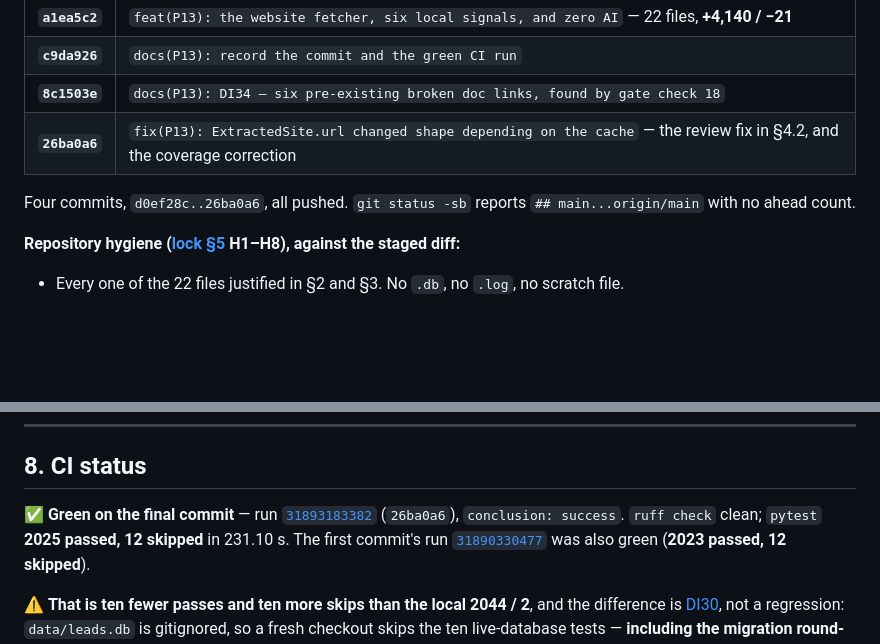
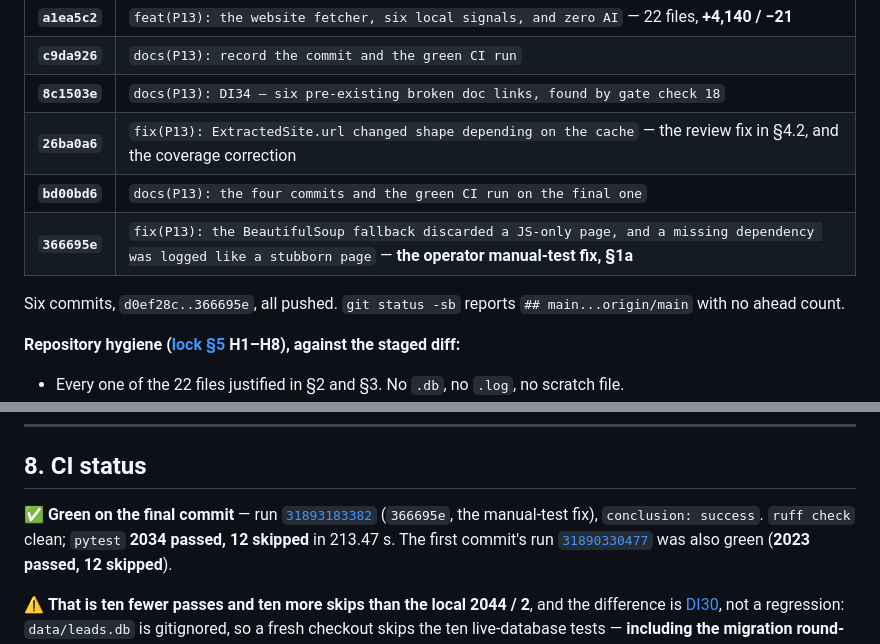
Before and after one commit to KulluPraveenKumar/reddit-lead-finder, a Markdown page: docs/PHASE-13-COMPLETION-REPORT.md, 2 parts joined by grey strips. GitHub-like rendering; blank space fills up the shorter version.

Commit message:
docs(P13): the six commits and the green CI run on the fix
Co-Authored-By: Claude Opus 5 (1M context) <noreply@anthropic.com>

```diff
--- a/docs/PHASE-13-COMPLETION-REPORT.md
+++ b/docs/PHASE-13-COMPLETION-REPORT.md
@@ -349,8 +349,10 @@ unchanged and its warning was honoured: the suite was run **locally**, not read
 | **`c9da926`** | `docs(P13): record the commit and the green CI run` |
 | **`8c1503e`** | `docs(P13): DI34 — six pre-existing broken doc links, found by gate check 18` |
 | **`26ba0a6`** | `fix(P13): ExtractedSite.url changed shape depending on the cache` — the review fix in §4.2, and the coverage correction |
+| **`bd00bd6`** | `docs(P13): the four commits and the green CI run on the final one` |
+| **`366695e`** | `fix(P13): the BeautifulSoup fallback discarded a JS-only page, and a missing dependency was logged like a stubborn page` — **the operator manual-test fix, §1a** |
 
-Four commits, `d0ef28c..26ba0a6`, all pushed. `git status -sb` reports `## main...origin/main` with
+Six commits, `d0ef28c..366695e`, all pushed. `git status -sb` reports `## main...origin/main` with
 no ahead count.
 
 **Repository hygiene ([lock §5](EXECUTION_MODE_LOCK.md) H1–H8), against the staged diff:**
@@ -370,8 +372,8 @@ no ahead count.
 
 ✅ **Green on the final commit** — run
 [`31893183382`](https://github.com/KulluPraveenKumar/reddit-lead-finder/actions/runs/31893183382)
-(`26ba0a6`), `conclusion: success`. `ruff check` clean; `pytest` **2025 passed, 12 skipped** in
-231.10 s. The first commit's run [`31890330477`](https://github.com/KulluPraveenKumar/reddit-lead-finder/actions/runs/31890330477)
+(`366695e`, the manual-test fix), `conclusion: success`. `ruff check` clean; `pytest`
+**2034 passed, 12 skipped** in 213.47 s. The first commit's run [`31890330477`](https://github.com/KulluPraveenKumar/reddit-lead-finder/actions/runs/31890330477)
 was also green (**2023 passed, 12 skipped**).
 
 ⚠️ **That is ten fewer passes and ten more skips than the local 2044 / 2**, and the difference is
```
Also changed, not shown: docs/progress/P13-COMPLETE.md (+1 -1 lines).
